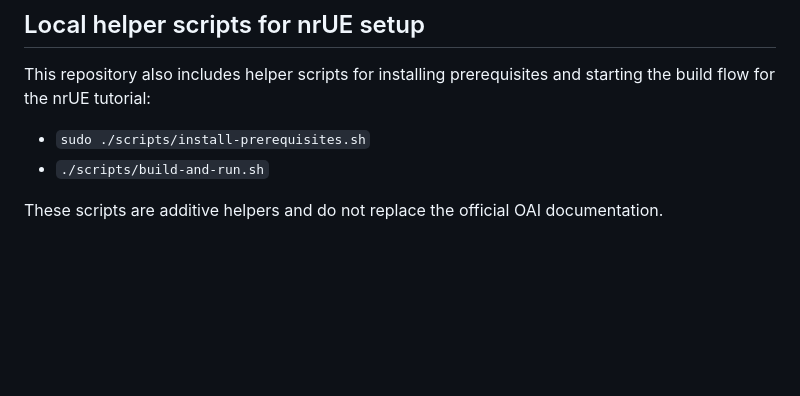
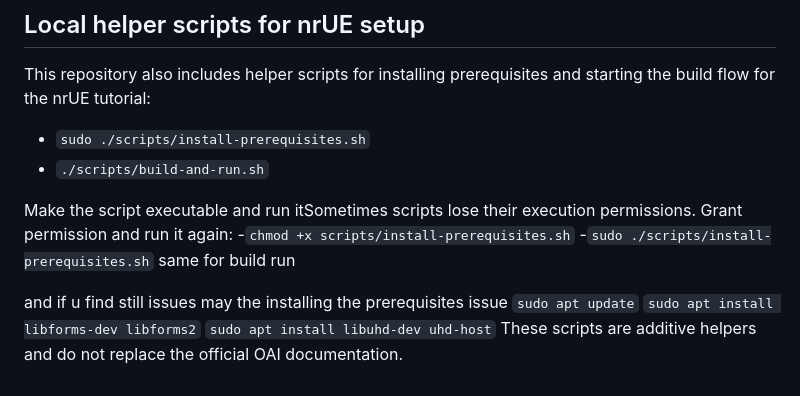
Before and after one commit to Sivapssk/openairinterface5g, a Markdown page: README.md, the part around the change. Drawn GitHub-style; blank space fills up the shorter version.

```diff
--- a/README.md
+++ b/README.md
@@ -104,4 +104,13 @@ This repository also includes helper scripts for installing prerequisites and st
 - `sudo ./scripts/install-prerequisites.sh`
 - `./scripts/build-and-run.sh`
 
+Make the script executable and run itSometimes scripts lose their execution permissions. Grant permission and run it again:
+-`chmod +x scripts/install-prerequisites.sh`
+-`sudo ./scripts/install-prerequisites.sh`
+same for build run
+
+and if u find still issues may the installing the prerequisites issue
+`sudo apt update`
+`sudo apt install libforms-dev libforms2`
+`sudo apt install libuhd-dev uhd-host`
 These scripts are additive helpers and do not replace the official OAI documentation.
```
